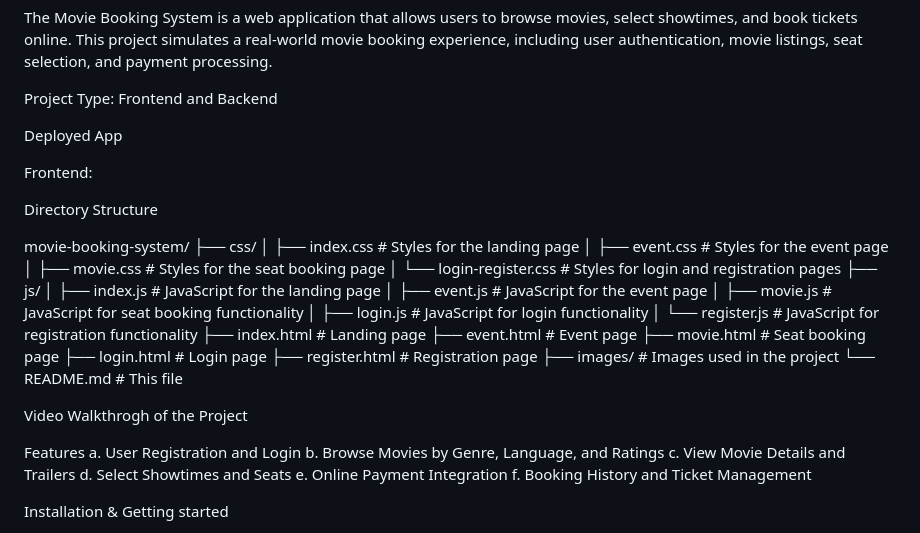
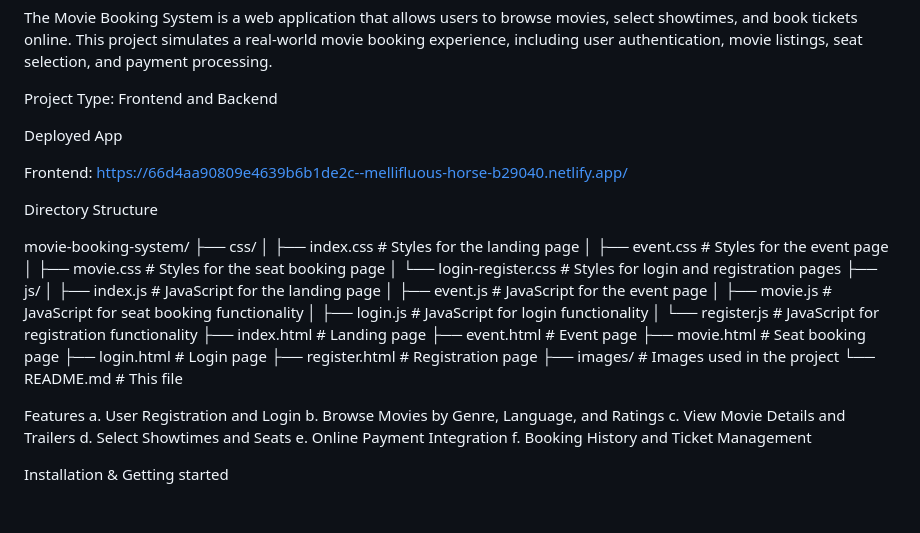
Before and after one commit to VenkataRamanaDerangula/Sprint-Scripters_027, a Markdown page: README.md, the part around the change. Rendered like a GitHub page; blank space fills up the shorter version.

```diff
--- a/README.md
+++ b/README.md
@@ -9,7 +9,7 @@ Frontend and Backend
 
 Deployed App
 
-Frontend:
+Frontend: https://66d4aa90809e4639b6b1de2c--mellifluous-horse-b29040.netlify.app/
 
 Directory Structure
 
@@ -32,9 +32,6 @@ movie-booking-system/
 ├── register.html            # Registration page
 ├── images/                  # Images used in the project
 └── README.md                # This file
-
-
-Video Walkthrogh of the Project
 
 
 Features
```
